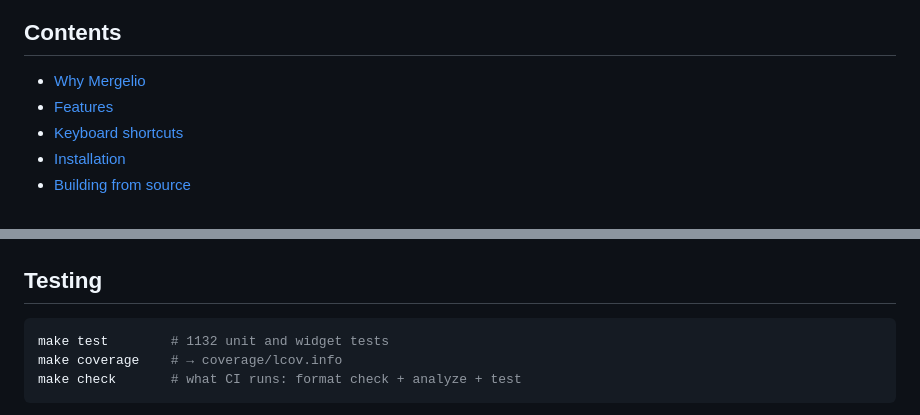
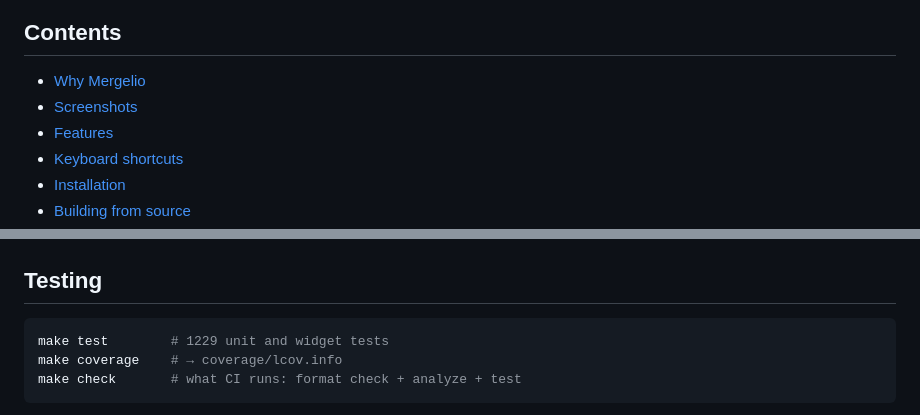
Before and after one commit to senseyman/mergelio, a Markdown page: README.md, 2 parts joined by grey strips. Drawn GitHub-style.

````diff
--- a/README.md
+++ b/README.md
@@ -20,6 +22,7 @@
 ## Contents
 
 - [Why Mergelio](#why-mergelio)
+- [Screenshots](#screenshots)
 - [Features](#features)
 - [Keyboard shortcuts](#keyboard-shortcuts)
 - [Installation](#installation)
@@ -368,7 +397,7 @@ make help
 ## Testing
 
 ```bash
-make test        # 1132 unit and widget tests
+make test        # 1229 unit and widget tests
 make coverage    # → coverage/lcov.info
 make check       # what CI runs: format check + analyze + test
 ```
````
Also changed, not shown: other parts of README.md (+29 -1 lines), .github/screenshots/mergelio-diff-view.png (added), .github/screenshots/mergelio-file-edit.png (added), .github/screenshots/mergelio-view.png (added), 10 other files.
